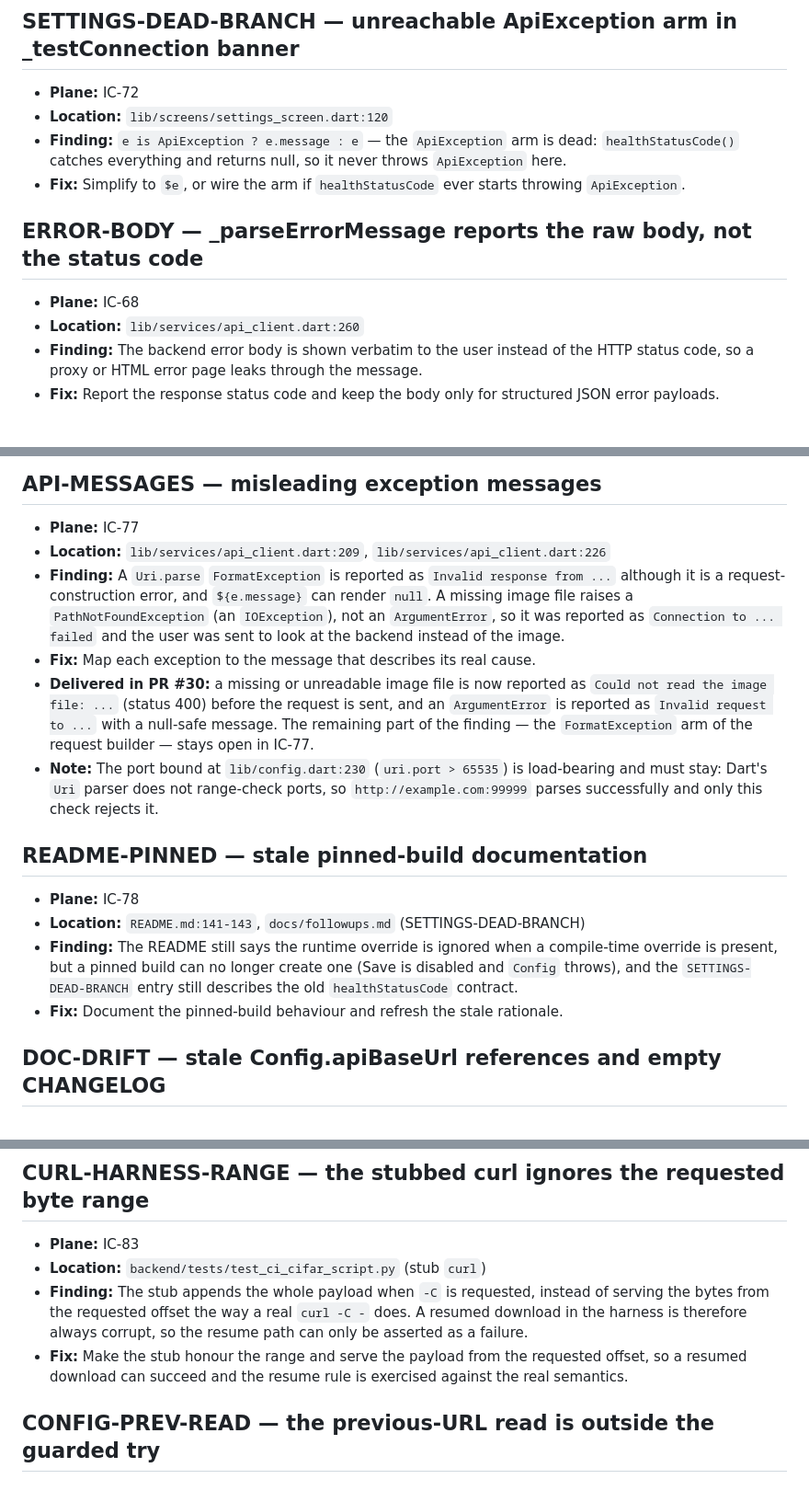
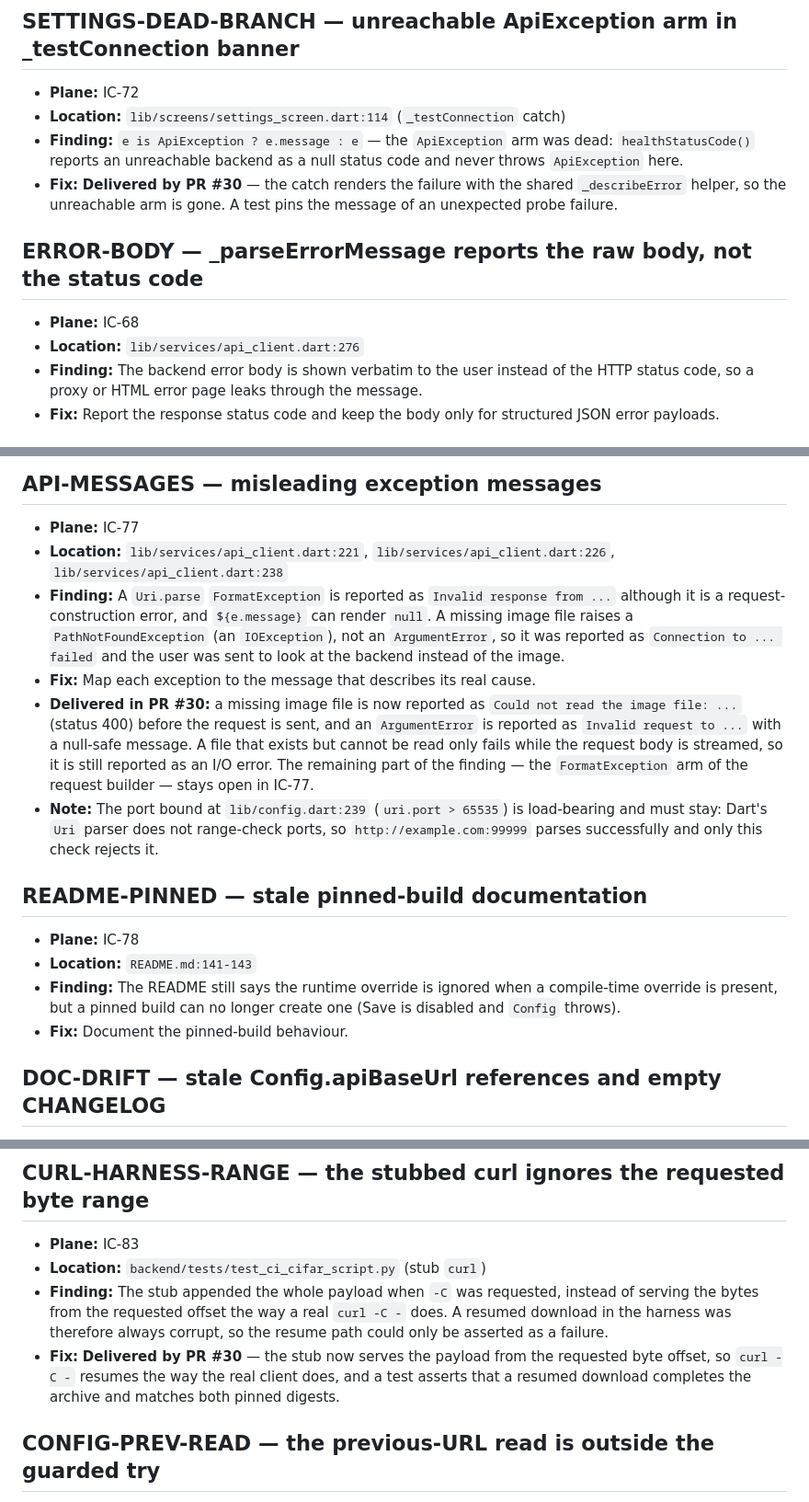
Before and after one commit to OmarAdel10/Image-Classifier, a Markdown page: docs/followups.md, 3 parts joined by grey strips. Shown at 92% size. Drawn GitHub-style.

Commit message:
📝 docs(followups): refresh the round 17 register
* The settings dead-branch and curl harness entries are marked as
  delivered by PR #30.
* The stale file and line anchors of the API messages, error body,
  storage refusal and dead configuration branches are corrected.
* The README pinned-build scope is narrowed to the README only.

```diff
--- a/docs/followups.md
+++ b/docs/followups.md
@@ -26,17 +26,18 @@ matching Plane work item.
 ## SETTINGS-DEAD-BRANCH — unreachable ApiException arm in _testConnection banner
 
 - **Plane:** IC-72
-- **Location:** `lib/screens/settings_screen.dart:120`
-- **Finding:** `e is ApiException ? e.message : e` — the `ApiException` arm is dead:
-  `healthStatusCode()` catches everything and returns null, so it never throws
-  `ApiException` here.
-- **Fix:** Simplify to `$e`, or wire the arm if `healthStatusCode` ever starts
-  throwing `ApiException`.
+- **Location:** `lib/screens/settings_screen.dart:114` (`_testConnection` catch)
+- **Finding:** `e is ApiException ? e.message : e` — the `ApiException` arm was
+  dead: `healthStatusCode()` reports an unreachable backend as a null status
+  code and never throws `ApiException` here.
+- **Fix:** **Delivered by PR #30** — the catch renders the failure with the
+  shared `_describeError` helper, so the unreachable arm is gone. A test pins
+  the message of an unexpected probe failure.
 
 ## ERROR-BODY — _parseErrorMessage reports the raw body, not the status code
 
 - **Plane:** IC-68
-- **Location:** `lib/services/api_client.dart:260`
+- **Location:** `lib/services/api_client.dart:276`
 - **Finding:** The backend error body is shown verbatim to the user instead of the
   HTTP status code, so a proxy or HTML error page leaks through the message.
 - **Fix:** Report the response status code and keep the body only for structured
@@ -113,8 +114,9 @@ matching Plane work item.
 ## API-MESSAGES — misleading exception messages
 
 - **Plane:** IC-77
-- **Location:** `lib/services/api_client.dart:209`,
-  `lib/services/api_client.dart:226`
+- **Location:** `lib/services/api_client.dart:221`,
+  `lib/services/api_client.dart:226`,
+  `lib/services/api_client.dart:238`
 - **Finding:** A `Uri.parse` `FormatException` is reported as
   `Invalid response from ...` although it is a request-construction error, and
   `${e.message}` can render `null`. A missing image file raises a
@@ -122,12 +124,14 @@ matching Plane work item.
   reported as `Connection to ... failed` and the user was sent to look at the
   backend instead of the image.
 - **Fix:** Map each exception to the message that describes its real cause.
-- **Delivered in PR #30:** a missing or unreadable image file is now reported
-  as `Could not read the image file: ...` (status 400) before the request is
+- **Delivered in PR #30:** a missing image file is now reported as
+  `Could not read the image file: ...` (status 400) before the request is
   sent, and an `ArgumentError` is reported as `Invalid request to ...` with a
-  null-safe message. The remaining part of the finding — the `FormatException`
-  arm of the request builder — stays open in IC-77.
-- **Note:** The port bound at `lib/config.dart:230` (`uri.port > 65535`) is
+  null-safe message. A file that exists but cannot be read only fails while
+  the request body is streamed, so it is still reported as an I/O error. The
+  remaining part of the finding — the `FormatException` arm of the request
+  builder — stays open in IC-77.
+- **Note:** The port bound at `lib/config.dart:239` (`uri.port > 65535`) is
   load-bearing and must stay: Dart's `Uri` parser does not range-check ports,
   so `http://example.com:99999` parses successfully and only this check
   rejects it.
@@ -135,12 +139,11 @@ matching Plane work item.
 ## README-PINNED — stale pinned-build documentation
 
 - **Plane:** IC-78
-- **Location:** `README.md:141-143`, `docs/followups.md` (SETTINGS-DEAD-BRANCH)
+- **Location:** `README.md:141-143`
 - **Finding:** The README still says the runtime override is ignored when a
   compile-time override is present, but a pinned build can no longer create one
-  (Save is disabled and `Config` throws), and the `SETTINGS-DEAD-BRANCH` entry
-  still describes the old `healthStatusCode` contract.
-- **Fix:** Document the pinned-build behaviour and refresh the stale rationale.
+  (Save is disabled and `Config` throws).
+- **Fix:** Document the pinned-build behaviour.
 
 ## DOC-DRIFT — stale Config.apiBaseUrl references and empty CHANGELOG
 
@@ -221,13 +225,14 @@ matching Plane work item.
 
 - **Plane:** IC-83
 - **Location:** `backend/tests/test_ci_cifar_script.py` (stub `curl`)
-- **Finding:** The stub appends the whole payload when `-C` is requested,
+- **Finding:** The stub appended the whole payload when `-C` was requested,
   instead of serving the bytes from the requested offset the way a real
-  `curl -C -` does. A resumed download in the harness is therefore always
-  corrupt, so the resume path can only be asserted as a failure.
-- **Fix:** Make the stub honour the range and serve the payload from the
-  requested offset, so a resumed download can succeed and the resume rule is
-  exercised against the real semantics.
+  `curl -C -` does. A resumed download in the harness was therefore always
+  corrupt, so the resume path could only be asserted as a failure.
+- **Fix:** **Delivered by PR #30** — the stub now serves the payload from the
+  requested byte offset, so `curl -C -` resumes the way the real client does,
+  and a test asserts that a resumed download completes the archive and matches
+  both pinned digests.
 
 ## CONFIG-PREV-READ — the previous-URL read is outside the guarded try
 
```
Also changed, not shown: other parts of docs/followups.md (+7 -6 lines).
